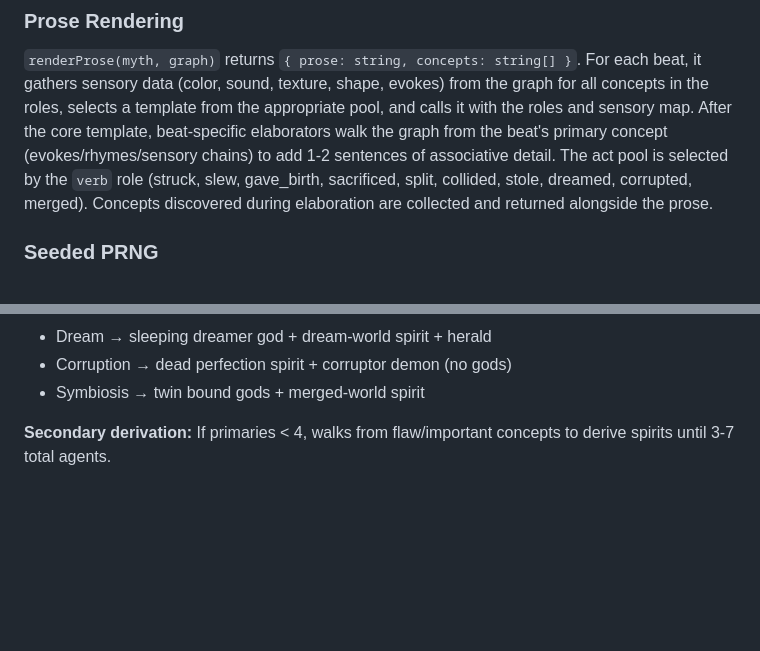
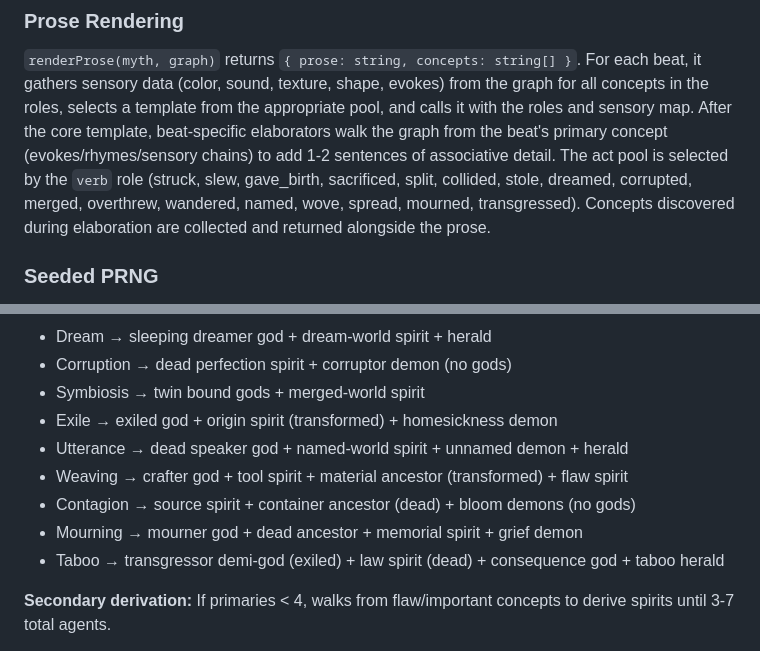
Before and after one commit to daleran/vesper, a Markdown page: CLAUDE.md, 2 parts joined by grey strips. Drawn GitHub-style; blank space fills up the shorter version.

Commit message:
Modified claude

```diff
--- a/CLAUDE.md
+++ b/CLAUDE.md
@@ -187,8 +187,9 @@ beat, it gathers sensory data (color, sound, texture, shape, evokes) from the gr
 all concepts in the roles, selects a template from the appropriate pool, and calls it
 with the roles and sensory map. After the core template, beat-specific elaborators walk
 the graph from the beat's primary concept (evokes/rhymes/sensory chains) to add 1-2
-sentences of associative detail. The act pool is selected by the `verb` role (struck,
-slew, gave_birth, sacrificed, split, collided, stole, dreamed, corrupted, merged).
+sentences of associative detail. The act pool is selected by the `verb` role (struck, slew, gave_birth, sacrificed,
+split, collided, stole, dreamed, corrupted, merged, overthrew, wandered, named,
+wove, spread, mourned, transgressed).
 Concepts discovered during elaboration are collected and returned alongside the prose.
 
 ### Seeded PRNG
@@ -245,6 +246,12 @@ recipe means adding one shape function.
 - Dream → sleeping dreamer god + dream-world spirit + herald
 - Corruption → dead perfection spirit + corruptor demon (no gods)
 - Symbiosis → twin bound gods + merged-world spirit
+- Exile → exiled god + origin spirit (transformed) + homesickness demon
+- Utterance → dead speaker god + named-world spirit + unnamed demon + herald
+- Weaving → crafter god + tool spirit + material ancestor (transformed) + flaw spirit
+- Contagion → source spirit + container ancestor (dead) + bloom demons (no gods)
+- Mourning → mourner god + dead ancestor + memorial spirit + grief demon
+- Taboo → transgressor demi-god (exiled) + law spirit (dead) + consequence god + taboo herald
 
 **Secondary derivation:** If primaries < 4, walks from flaw/important concepts to derive
 spirits until 3-7 total agents.
```
